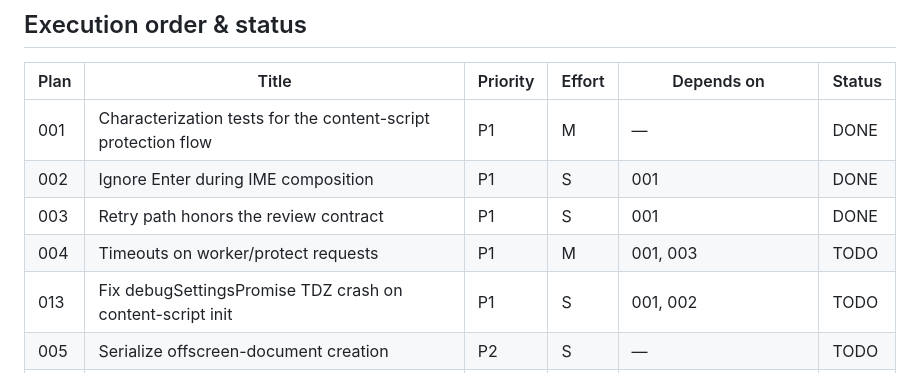
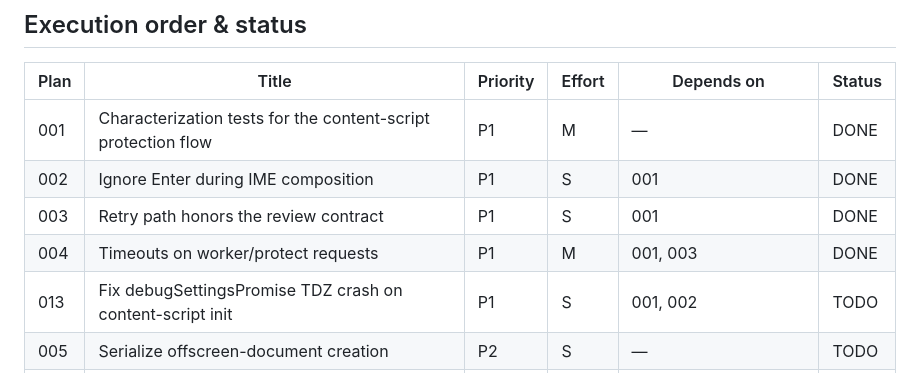
Before and after one commit to gduplessy/promptward, a Markdown page: plans/README.md, the part around the change. GitHub-like rendering.

Commit message:
docs(plans): mark plan 004 DONE

```diff
--- a/plans/README.md
+++ b/plans/README.md
@@ -13,7 +13,7 @@ when done.
 | 001  | Characterization tests for the content-script protection flow | P1 | M | — | DONE |
 | 002  | Ignore Enter during IME composition | P1 | S | 001 | DONE |
 | 003  | Retry path honors the review contract | P1 | S | 001 | DONE |
-| 004  | Timeouts on worker/protect requests | P1 | M | 001, 003 | TODO |
+| 004  | Timeouts on worker/protect requests | P1 | M | 001, 003 | DONE |
 | 013  | Fix debugSettingsPromise TDZ crash on content-script init | P1 | S | 001, 002 | TODO |
 | 005  | Serialize offscreen-document creation | P2 | S | — | TODO |
 | 006  | CI workflow (verify, typecheck, test, build) | P2 | S | — | TODO |
```
